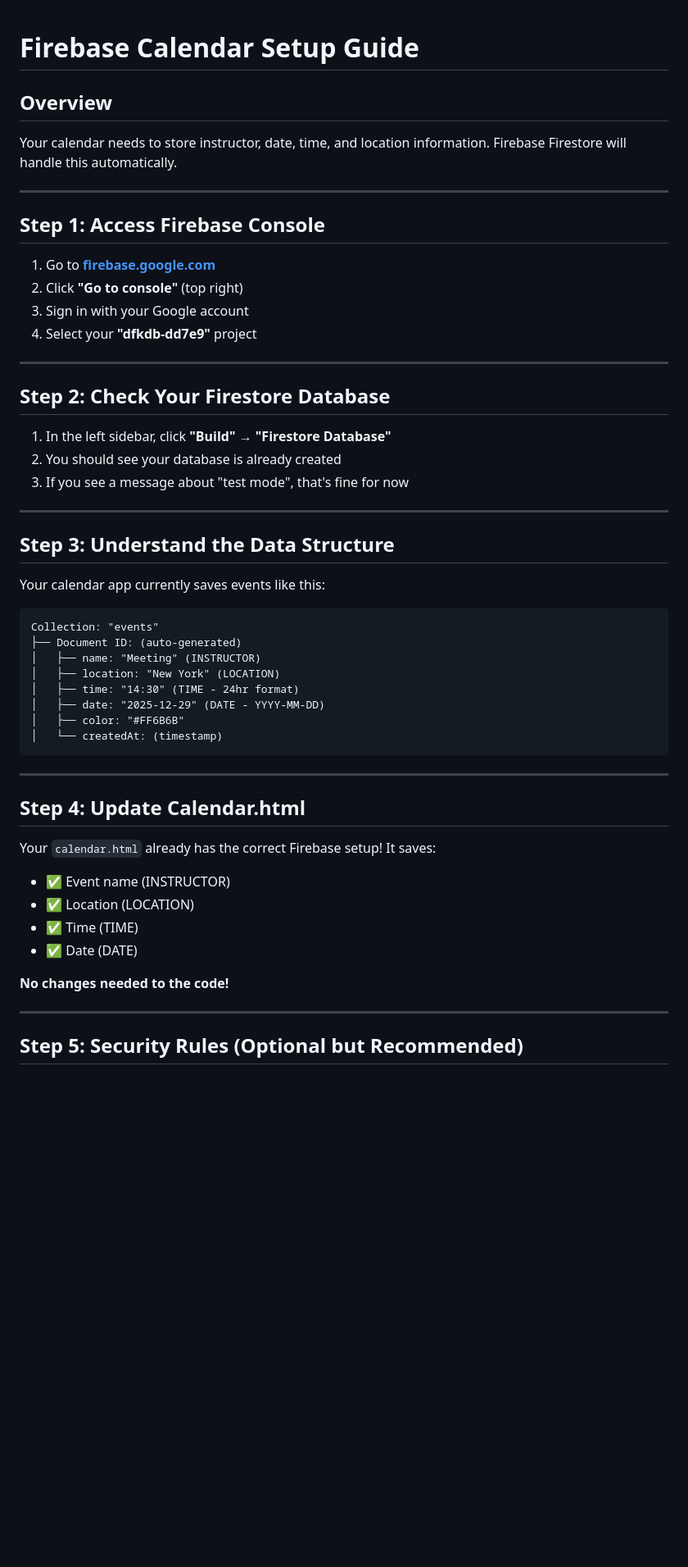
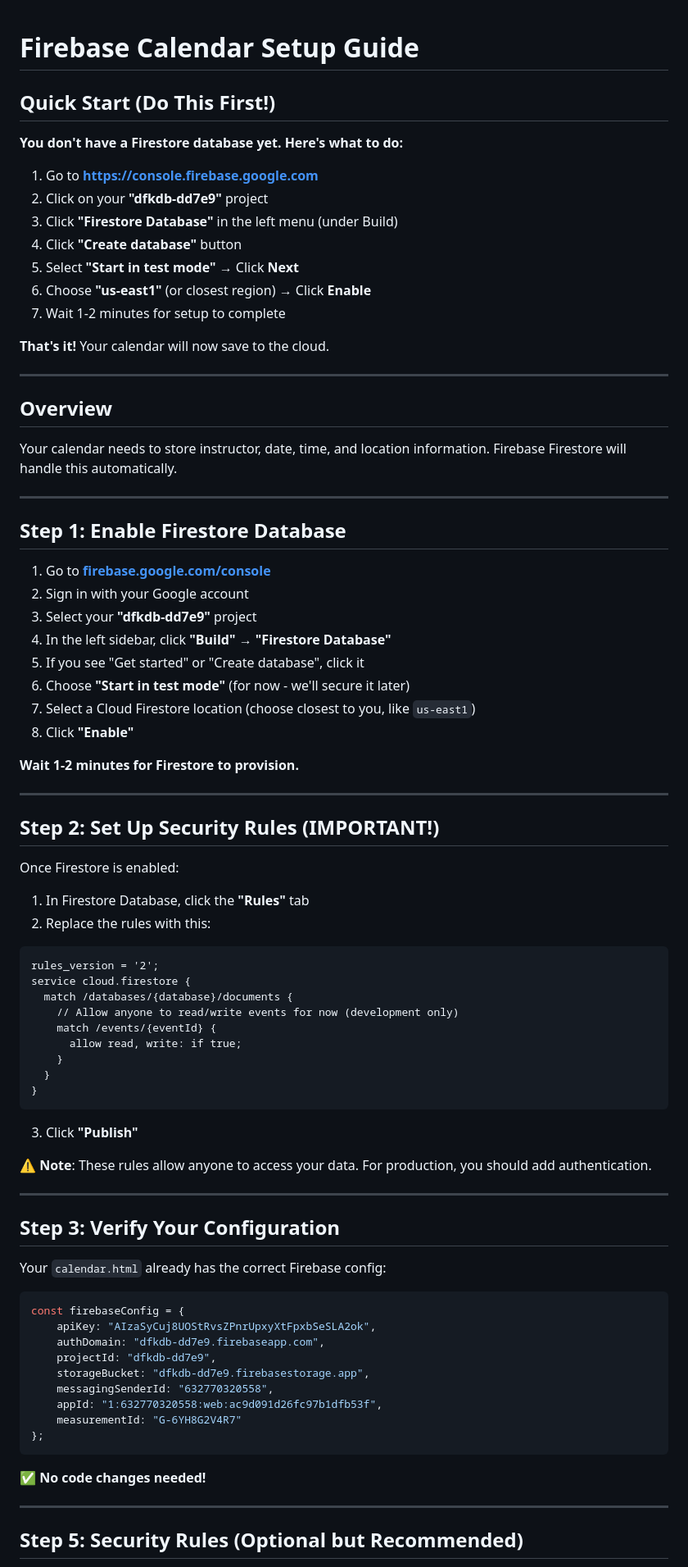
Before and after one commit to letmebefrankwithyou/dfk, a Markdown page: FIREBASE_CALENDAR_SETUP.md, the part around the change. Shown at 82% size. GitHub-like rendering; blank space fills up the shorter version.

Commit message:
more detailed setup

````diff
--- a/FIREBASE_CALENDAR_SETUP.md
+++ b/FIREBASE_CALENDAR_SETUP.md
@@ -1,53 +1,83 @@
 # Firebase Calendar Setup Guide
+
+## Quick Start (Do This First!)
+
+**You don't have a Firestore database yet. Here's what to do:**
+
+1. Go to **https://console.firebase.google.com**
+2. Click on your **"dfkdb-dd7e9"** project
+3. Click **"Firestore Database"** in the left menu (under Build)
+4. Click **"Create database"** button
+5. Select **"Start in test mode"** → Click **Next**
+6. Choose **"us-east1"** (or closest region) → Click **Enable**
+7. Wait 1-2 minutes for setup to complete
+
+**That's it!** Your calendar will now save to the cloud.
+
+---
 
 ## Overview
 Your calendar needs to store instructor, date, time, and location information. Firebase Firestore will handle this automatically.
 
 ---
 
-## Step 1: Access Firebase Console
+## Step 1: Enable Firestore Database
 
-1. Go to **[firebase.google.com](https://firebase.google.com)**
-2. Click **"Go to console"** (top right)
-3. Sign in with your Google account
-4. Select your **"dfkdb-dd7e9"** project
+1. Go to **[firebase.google.com/console](https://console.firebase.google.com)**
+2. Sign in with your Google account
+3. Select your **"dfkdb-dd7e9"** project
+4. In the left sidebar, click **"Build"** → **"Firestore Database"**
+5. If you see "Get started" or "Create database", click it
+6. Choose **"Start in test mode"** (for now - we'll secure it later)
+7. Select a Cloud Firestore location (choose closest to you, like `us-east1`)
+8. Click **"Enable"**
+
+**Wait 1-2 minutes for Firestore to provision.**
 
 ---
 
-## Step 2: Check Your Firestore Database
+## Step 2: Set Up Security Rules (IMPORTANT!)
 
-1. In the left sidebar, click **"Build"** → **"Firestore Database"**
-2. You should see your database is already created
-3. If you see a message about "test mode", that's fine for now
+Once Firestore is enabled:
+
+1. In Firestore Database, click the **"Rules"** tab
+2. Replace the rules with this:
+
+```
+rules_version = '2';
+service cloud.firestore {
+  match /databases/{database}/documents {
+    // Allow anyone to read/write events for now (development only)
+    match /events/{eventId} {
+      allow read, write: if true;
+    }
+  }
+}
+```
+
+3. Click **"Publish"**
+
+⚠️ **Note**: These rules allow anyone to access your data. For production, you should add authentication.
 
 ---
 
-## Step 3: Understand the Data Structure
+## Step 3: Verify Your Configuration
 
-Your calendar app currently saves events like this:
+Your `calendar.html` already has the correct Firebase config:
 
-```
-Collection: "events"
-├── Document ID: (auto-generated)
-│   ├── name: "Meeting" (INSTRUCTOR)
-│   ├── location: "New York" (LOCATION)
-│   ├── time: "14:30" (TIME - 24hr format)
-│   ├── date: "2025-12-29" (DATE - YYYY-MM-DD)
-│   ├── color: "#FF6B6B"
-│   └── createdAt: (timestamp)
+```javascript
+const firebaseConfig = {
+    apiKey: "AIzaSyCuj8UOStRvsZPnrUpxyXtFpxbSeSLA2ok",
+    authDomain: "dfkdb-dd7e9.firebaseapp.com",
+    projectId: "dfkdb-dd7e9",
+    storageBucket: "dfkdb-dd7e9.firebasestorage.app",
+    messagingSenderId: "632770320558",
+    appId: "1:632770320558:web:ac9d091d26fc97b1dfb53f",
+    measurementId: "G-6YH8G2V4R7"
+};
 ```
 
----
-
-## Step 4: Update Calendar.html
-
-Your `calendar.html` already has the correct Firebase setup! It saves:
-- ✅ Event name (INSTRUCTOR)
-- ✅ Location (LOCATION)
-- ✅ Time (TIME)
-- ✅ Date (DATE)
-
-**No changes needed to the code!**
+✅ **No code changes needed!**
 
 ---
 
````
